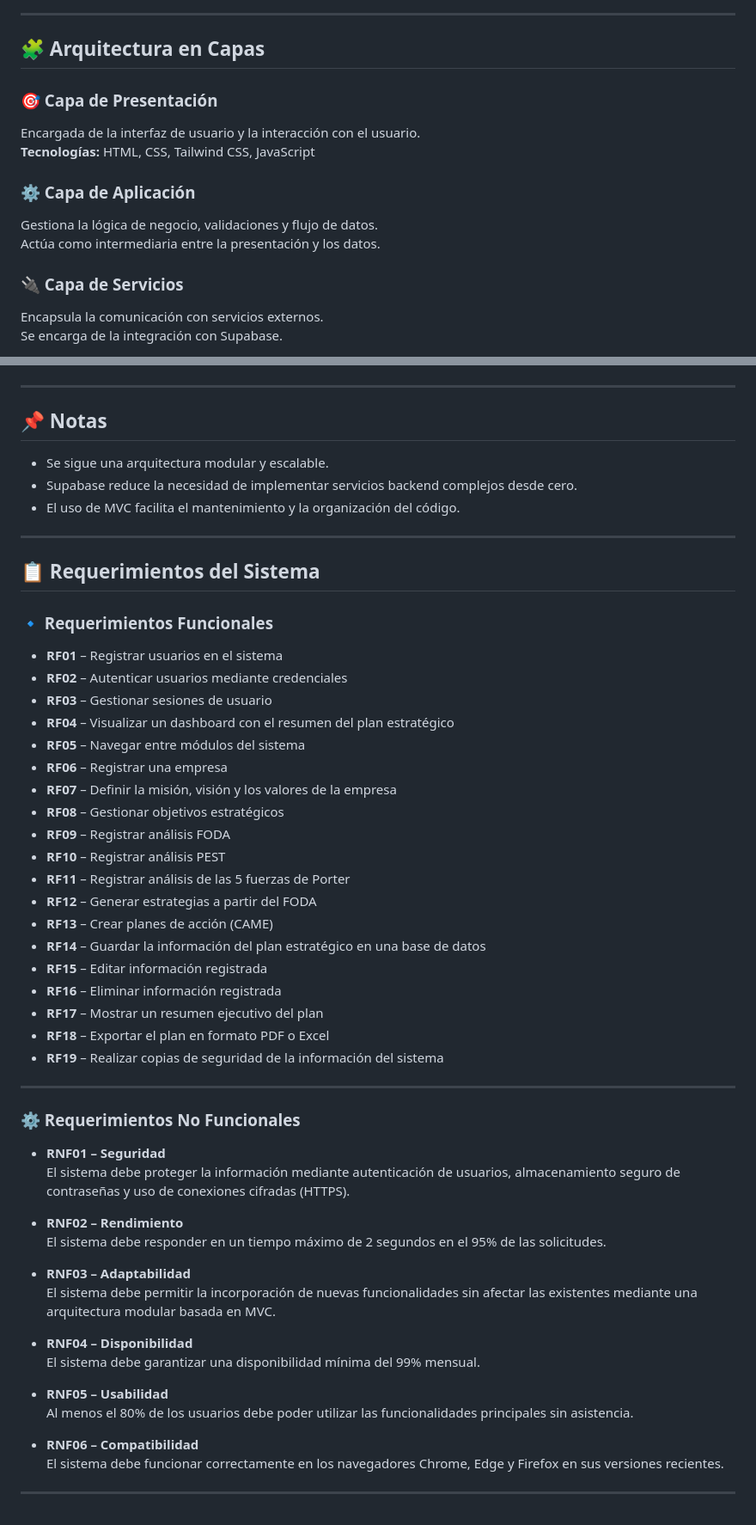
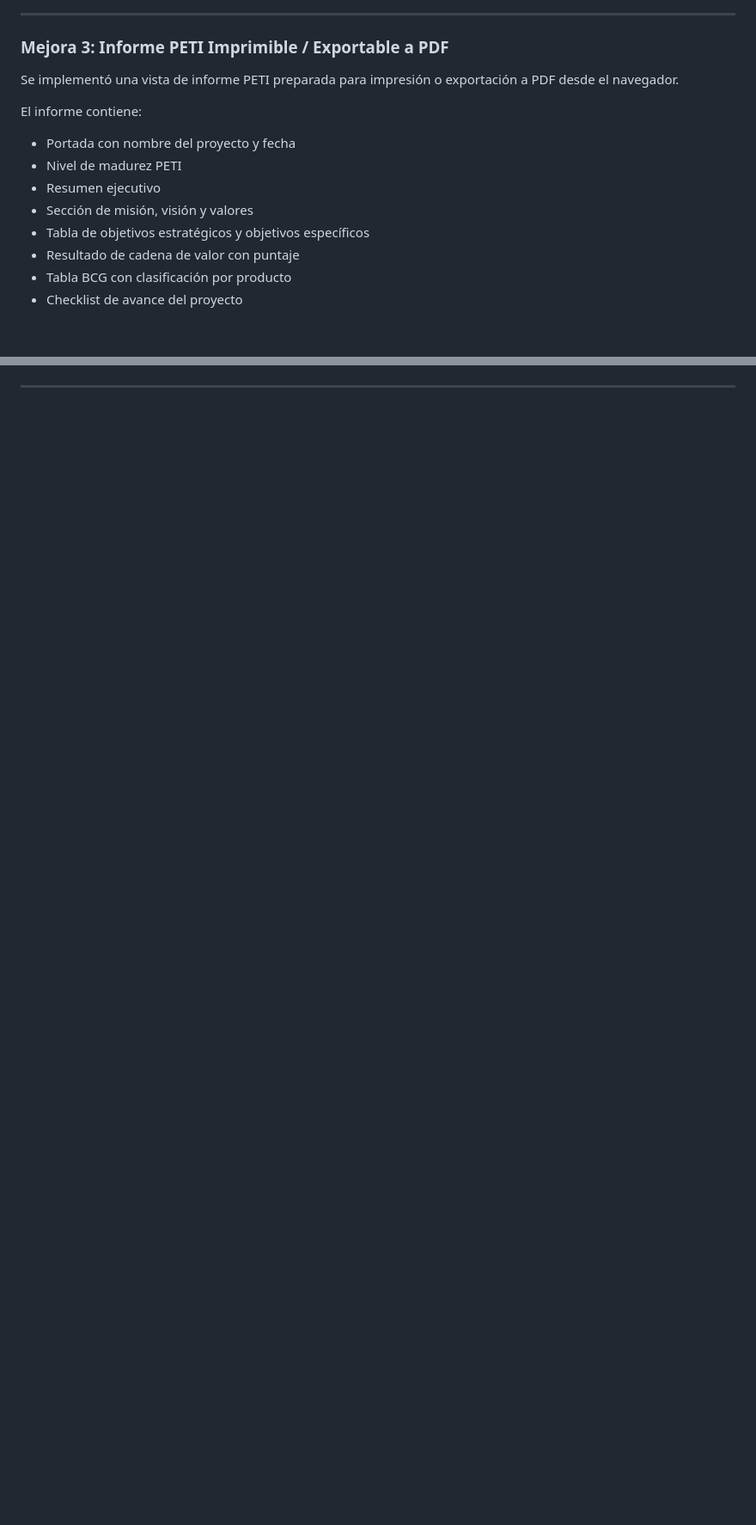
Before and after one commit to zJunior99/PE_II_EXAMEN_PRACTICO_PRUEBA, a Markdown page: README.md, 2 parts joined by grey strips. Shown at 86% size. Rendered like a GitHub page; blank space fills up the shorter version.

```diff
--- a/README.md
+++ b/README.md
@@ -39,17 +73,18 @@ Este enfoque permite:
 
 ---
 
-## 🧩 Arquitectura en Capas
+### Mejora 3: Informe PETI Imprimible / Exportable a PDF
 
-### 🎯 Capa de Presentación
-Encargada de la interfaz de usuario y la interacción con el usuario.
-**Tecnologías:** HTML, CSS, Tailwind CSS, JavaScript
+Se implementó una vista de informe PETI preparada para impresión o exportación a PDF desde el navegador.
 
-### ⚙️ Capa de Aplicación
-Gestiona la lógica de negocio, validaciones y flujo de datos.
-Actúa como intermediaria entre la presentación y los datos.
+El informe contiene:
 
-### 🔌 Capa de Servicios
-Encapsula la comunicación con servicios externos.
-Se encarga de la integración con Supabase.
+- Portada con nombre del proyecto y fecha
+- Nivel de madurez PETI
+- Resumen ejecutivo
+- Sección de misión, visión y valores
+- Tabla de objetivos estratégicos y objetivos específicos
+- Resultado de cadena de valor con puntaje
+- Tabla BCG con clasificación por producto
+- Checklist de avance del proyecto
 
@@ -59,57 +99,2 @@ Gestiona el acceso a la base de datos PostgreSQL.
 
 ---
-
-## 📌 Notas
-- Se sigue una arquitectura modular y escalable.
-- Supabase reduce la necesidad de implementar servicios backend complejos desde cero.
-- El uso de MVC facilita el mantenimiento y la organización del código.
-
----
-
-## 📋 Requerimientos del Sistema
-
-### 🔹 Requerimientos Funcionales
-
-- **RF01** – Registrar usuarios en el sistema
-- **RF02** – Autenticar usuarios mediante credenciales
-- **RF03** – Gestionar sesiones de usuario
-- **RF04** – Visualizar un dashboard con el resumen del plan estratégico
-- **RF05** – Navegar entre módulos del sistema
-- **RF06** – Registrar una empresa
-- **RF07** – Definir la misión, visión y los valores de la empresa
-- **RF08** – Gestionar objetivos estratégicos
-- **RF09** – Registrar análisis FODA
-- **RF10** – Registrar análisis PEST
-- **RF11** – Registrar análisis de las 5 fuerzas de Porter
-- **RF12** – Generar estrategias a partir del FODA
-- **RF13** – Crear planes de acción (CAME)
-- **RF14** – Guardar la información del plan estratégico en una base de datos
-- **RF15** – Editar información registrada
-- **RF16** – Eliminar información registrada
-- **RF17** – Mostrar un resumen ejecutivo del plan
-- **RF18** – Exportar el plan en formato PDF o Excel
-- **RF19** – Realizar copias de seguridad de la información del sistema
-
----
-
-### ⚙️ Requerimientos No Funcionales
-
-- **RNF01 – Seguridad**
-  El sistema debe proteger la información mediante autenticación de usuarios, almacenamiento seguro de contraseñas y uso de conexiones cifradas (HTTPS).
-
-- **RNF02 – Rendimiento**
-  El sistema debe responder en un tiempo máximo de 2 segundos en el 95% de las solicitudes.
-
-- **RNF03 – Adaptabilidad**
-  El sistema debe permitir la incorporación de nuevas funcionalidades sin afectar las existentes mediante una arquitectura modular basada en MVC.
-
-- **RNF04 – Disponibilidad**
-  El sistema debe garantizar una disponibilidad mínima del 99% mensual.
-
-- **RNF05 – Usabilidad**
-  Al menos el 80% de los usuarios debe poder utilizar las funcionalidades principales sin asistencia.
-
-- **RNF06 – Compatibilidad**
-  El sistema debe funcionar correctamente en los navegadores Chrome, Edge y Firefox en sus versiones recientes.
-
----
```
Also changed, not shown: other parts of README.md (+69 -30 lines).
